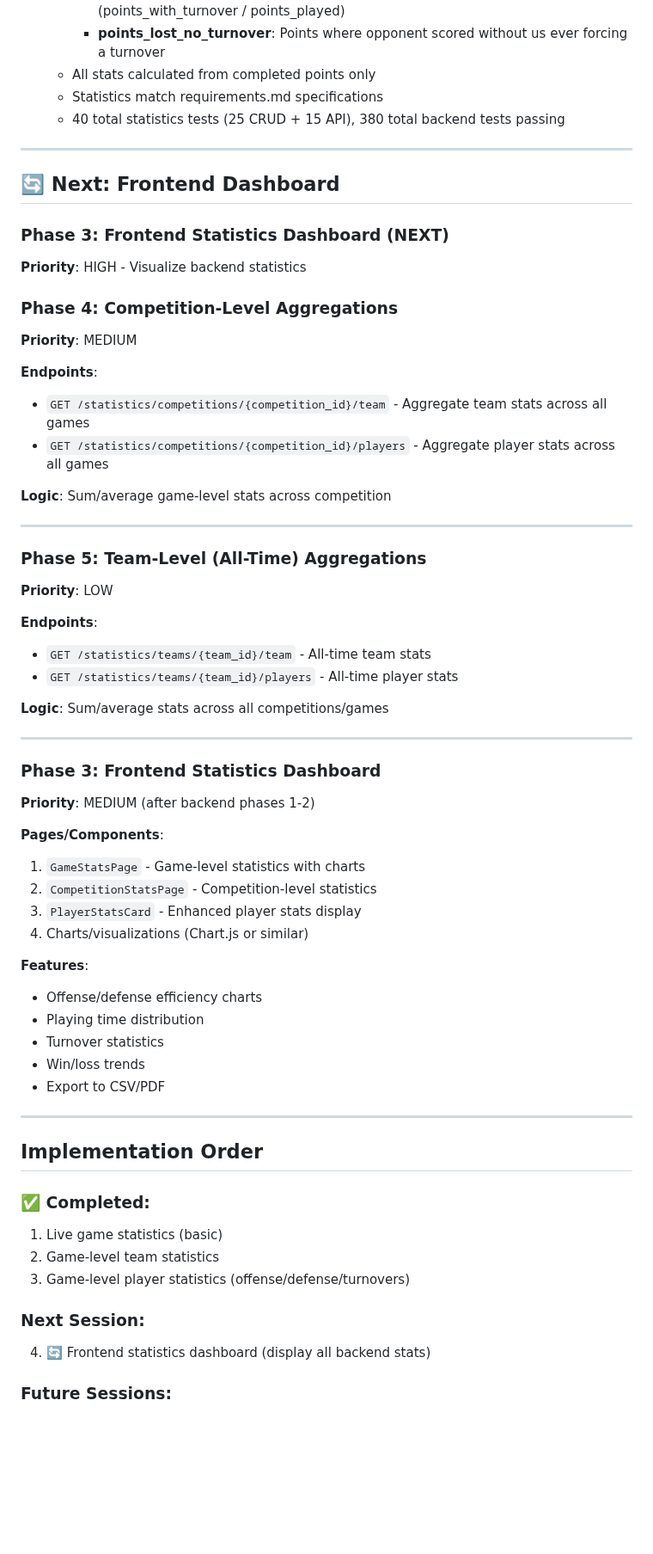
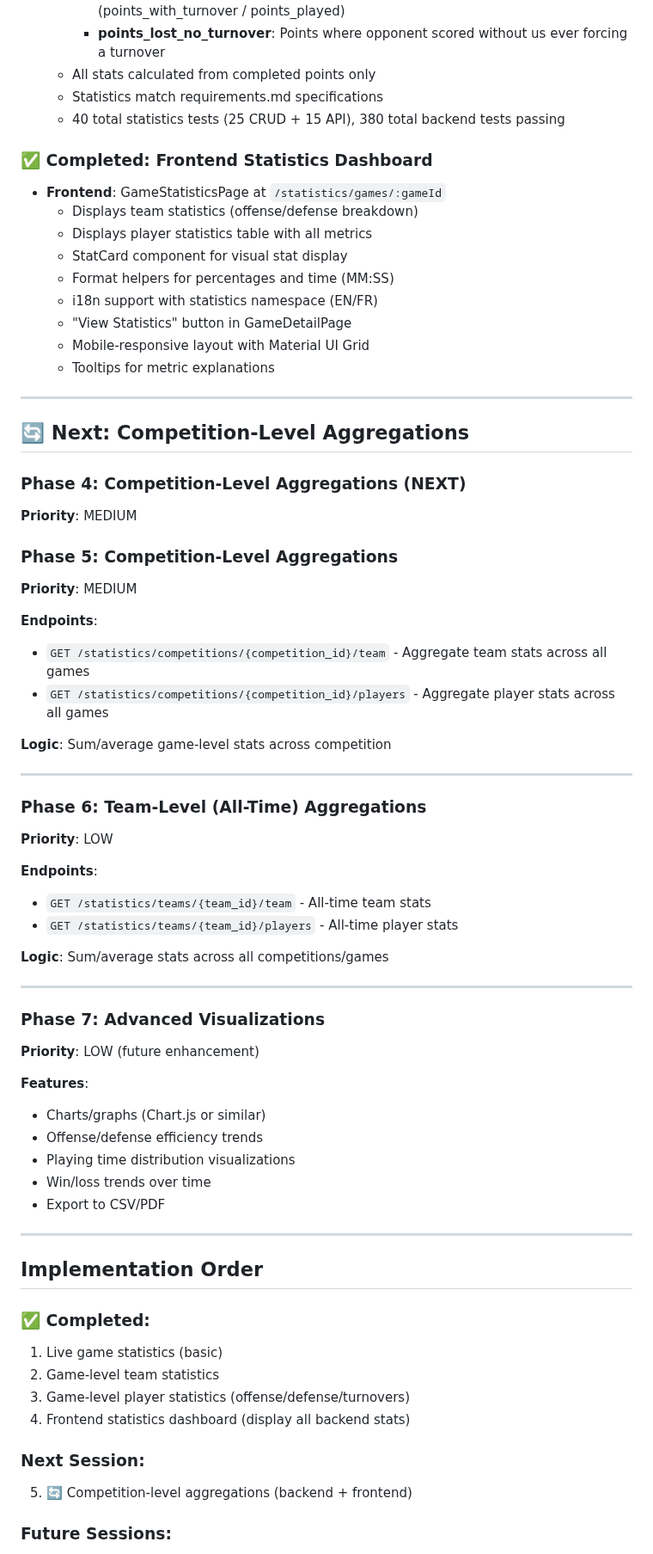
Before and after one commit to alachambre/ultimate-frisbee-stats, a Markdown page: STATISTICS_PLAN.md, the part around one of its changes. Shown at 86% size. GitHub-like rendering; blank space fills up the shorter version.

```diff
--- a/STATISTICS_PLAN.md
+++ b/STATISTICS_PLAN.md
@@ -38,14 +38,25 @@
   - Statistics match requirements.md specifications
   - 40 total statistics tests (25 CRUD + 15 API), 380 total backend tests passing
 
+### ✅ Completed: Frontend Statistics Dashboard
+- **Frontend**: GameStatisticsPage at `/statistics/games/:gameId`
+  - Displays team statistics (offense/defense breakdown)
+  - Displays player statistics table with all metrics
+  - StatCard component for visual stat display
+  - Format helpers for percentages and time (MM:SS)
+  - i18n support with statistics namespace (EN/FR)
+  - "View Statistics" button in GameDetailPage
+  - Mobile-responsive layout with Material UI Grid
+  - Tooltips for metric explanations
+
 ---
 
-## 🔄 Next: Frontend Dashboard
+## 🔄 Next: Competition-Level Aggregations
 
-### Phase 3: Frontend Statistics Dashboard (NEXT)
-**Priority**: HIGH - Visualize backend statistics
+### Phase 4: Competition-Level Aggregations (NEXT)
+**Priority**: MEDIUM
 
-### Phase 4: Competition-Level Aggregations
+### Phase 5: Competition-Level Aggregations
 **Priority**: MEDIUM
 
 **Endpoints**:
@@ -56,7 +67,7 @@
 
 ---
 
-### Phase 5: Team-Level (All-Time) Aggregations
+### Phase 6: Team-Level (All-Time) Aggregations
 **Priority**: LOW
 
 **Endpoints**:
@@ -67,20 +78,14 @@
 
 ---
 
-### Phase 3: Frontend Statistics Dashboard
-**Priority**: MEDIUM (after backend phases 1-2)
-
-**Pages/Components**:
-1. `GameStatsPage` - Game-level statistics with charts
-2. `CompetitionStatsPage` - Competition-level statistics
-3. `PlayerStatsCard` - Enhanced player stats display
-4. Charts/visualizations (Chart.js or similar)
+### Phase 7: Advanced Visualizations
+**Priority**: LOW (future enhancement)
 
 **Features**:
-- Offense/defense efficiency charts
-- Playing time distribution
-- Turnover statistics
-- Win/loss trends
+- Charts/graphs (Chart.js or similar)
+- Offense/defense efficiency trends
+- Playing time distribution visualizations
+- Win/loss trends over time
 - Export to CSV/PDF
 
 ---
@@ -91,8 +96,9 @@
 1. Live game statistics (basic)
 2. Game-level team statistics
 3. Game-level player statistics (offense/defense/turnovers)
+4. Frontend statistics dashboard (display all backend stats)
 
 ### Next Session:
-4. 🔄 Frontend statistics dashboard (display all backend stats)
+5. 🔄 Competition-level aggregations (backend + frontend)
 
 ### Future Sessions:
```
Also changed, not shown: other parts of STATISTICS_PLAN.md (+3 -3 lines), CLAUDE.md (+15 -13 lines).
